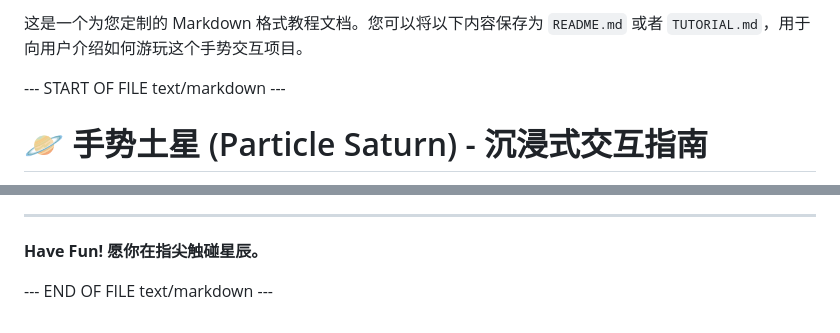
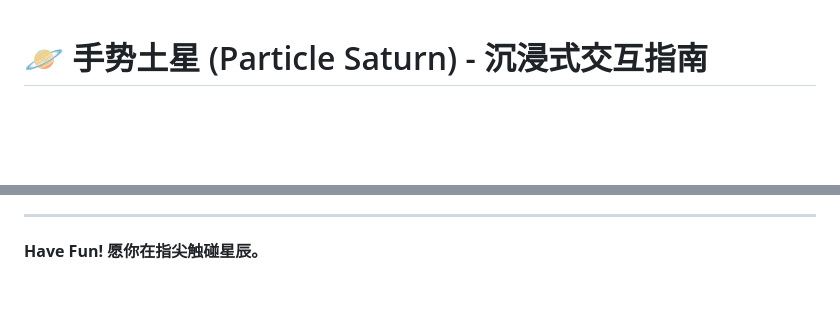
Before and after one commit to liduanchen/liduanchen.github.io, a Markdown page: posts/手势土星.md, 2 parts joined by grey strips. GitHub-like rendering; blank space fills up the shorter version.

Commit message:
改文档

```diff
--- a/posts/手势土星.md
+++ b/posts/手势土星.md
@@ -1,7 +1,3 @@
-这是一个为您定制的 Markdown 格式教程文档。您可以将以下内容保存为 `README.md` 或者 `TUTORIAL.md`，用于向用户介绍如何游玩这个手势交互项目。
-
---- START OF FILE text/markdown ---
-
 # 🪐 手势土星 (Particle Saturn) - 沉浸式交互指南
 
 欢迎来到 **粒子土星**。这是一个基于 WebGL 和 AI 计算机视觉构建的交互式宇宙模拟体验。在这里，不需要鼠标和键盘，你只需要挥动你的双手，就能掌控这颗拥有 120 万粒子的宏大行星。
@@ -88,5 +84,3 @@ A: 这是设计特性。当手部短暂离开识别区域（或识别丢失）
 ---
 
 **Have Fun! 愿你在指尖触碰星辰。**
-
---- END OF FILE text/markdown ---
```
